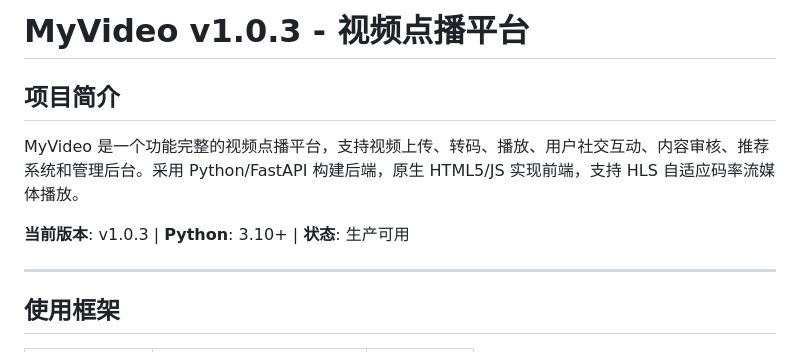
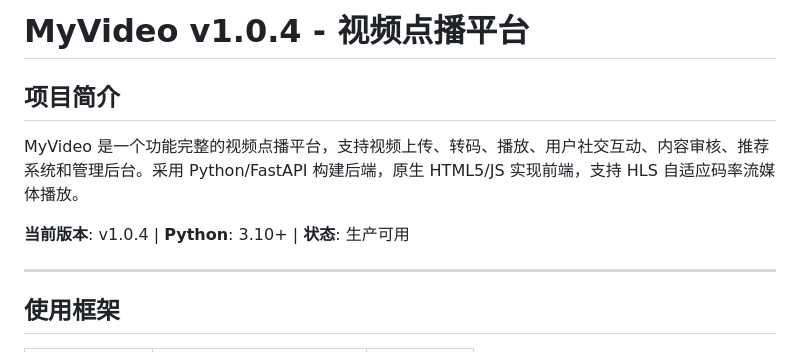
Before and after one commit to da1990bj/myvideo, a Markdown page: README.md, the part around the change. Drawn GitHub-style.

Commit message:
docs: 更新版本号至 v1.0.4
Co-Authored-By: Claude Opus 4.6 <noreply@anthropic.com>

```diff
--- a/README.md
+++ b/README.md
@@ -1,10 +1,10 @@
-# MyVideo v1.0.3 - 视频点播平台
+# MyVideo v1.0.4 - 视频点播平台
 
 ## 项目简介
 
 MyVideo 是一个功能完整的视频点播平台，支持视频上传、转码、播放、用户社交互动、内容审核、推荐系统和管理后台。采用 Python/FastAPI 构建后端，原生 HTML5/JS 实现前端，支持 HLS 自适应码率流媒体播放。
 
-**当前版本**: v1.0.3 | **Python**: 3.10+ | **状态**: 生产可用
+**当前版本**: v1.0.4 | **Python**: 3.10+ | **状态**: 生产可用
 
 ---
 
```
